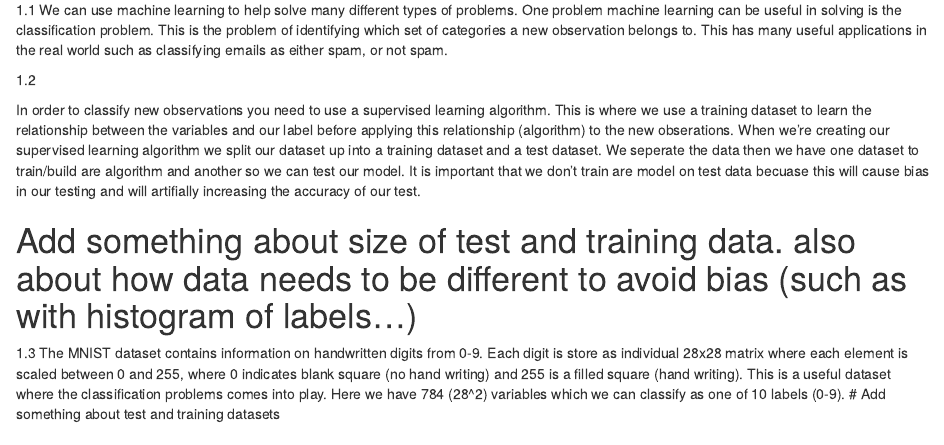
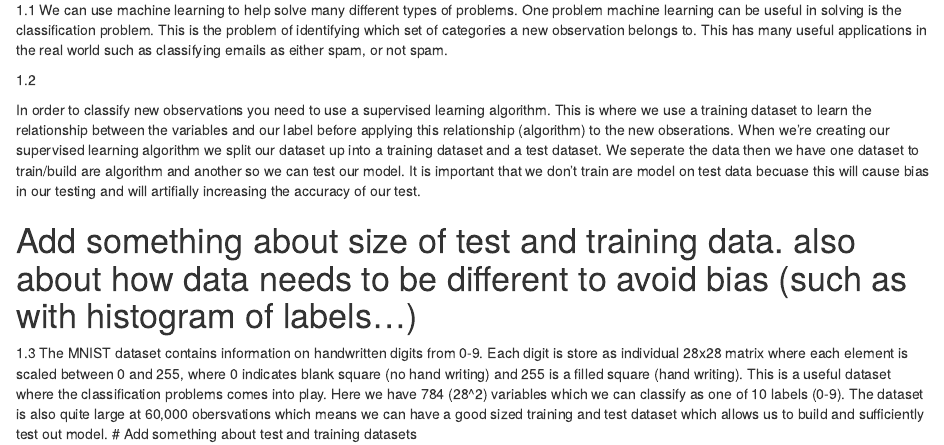
Before and after one commit to Martin-Test-Area/ML, an R Markdown document (intro_machine_learning.Rmd): the page in a window 1100 px wide, from 230 px down. Rendered offline with R 4.5, knitr and Pandoc, with nearby package versions.

Commit message:
Update intro_machine_learning.Rmd
Added to 1.3

```diff
--- a/intro_machine_learning.Rmd
+++ b/intro_machine_learning.Rmd
@@ -23,5 +23,5 @@ In order to classify new observations you need to use a supervised learning algo
 # Add something about size of test and training data. also about how data needs to be different to avoid bias (such as with histogram of labels...)
 
 1.3
-The MNIST dataset contains information on handwritten digits from 0-9. Each digit is store as individual 28x28 matrix where each element is scaled between 0 and 255, where 0 indicates blank square (no hand writing) and 255 is a filled square (hand writing). This is a useful dataset where the classification problems comes into play. Here we have 784 (28^2) variables which we can classify as one of 10 labels (0-9).
+The MNIST dataset contains information on handwritten digits from 0-9. Each digit is store as individual 28x28 matrix where each element is scaled between 0 and 255, where 0 indicates blank square (no hand writing) and 255 is a filled square (hand writing). This is a useful dataset where the classification problems comes into play. Here we have 784 (28^2) variables which we can classify as one of 10 labels (0-9). The dataset is also quite large at 60,000 obersvations which means we can have a good sized training and test dataset which allows us to build and sufficiently test out model.
 # Add something about test and training datasets
```
